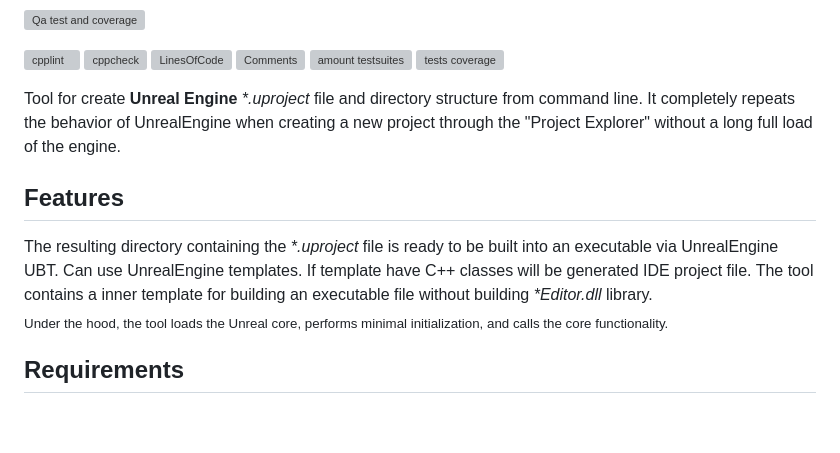
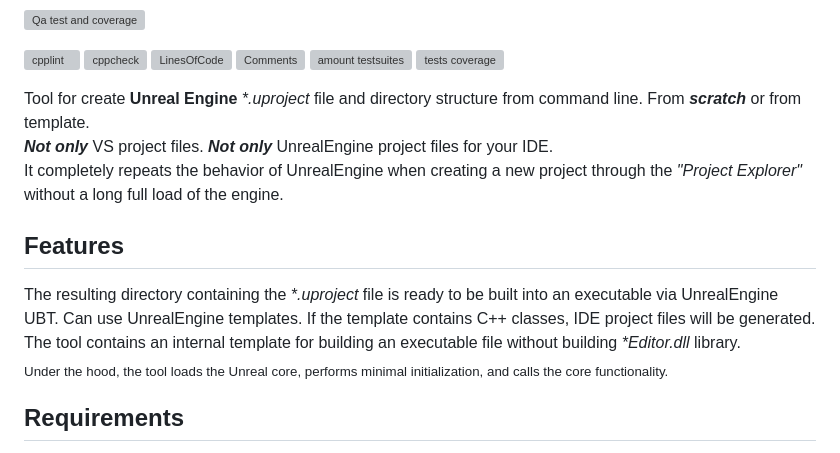
Before and after one commit to Alex0vSky/UePrjCreator, a Markdown page: README.md, the part around the change. GitHub-like rendering; blank space fills up the shorter version; grey boxes are pictures that could not be loaded.

```diff
--- a/README.md
+++ b/README.md
@@ -25,9 +25,11 @@ https://Alex0vSky.github.io/project-qa-report/UePrjCreator/GoogleTestCombinedOut
 https://Alex0vSky.github.io/project-qa-report/UePrjCreator/HtmlReportOcc/index.html
 )
 
-Tool for create __Unreal Engine__ _*.uproject_ file and directory structure from command line. It completely repeats the behavior of UnrealEngine when creating a new project through the "Project Explorer" without a long full load of the engine.
+Tool for create __Unreal Engine__ _*.uproject_ file and directory structure from command line. From ***scratch*** or from template.
+<br/>***Not only*** VS project files. ***Not only*** UnrealEngine project files for your IDE.
+<br/>It completely repeats the behavior of UnrealEngine when creating a new project through the _"Project Explorer"_ without a long full load of the engine.
 ## Features
-The resulting directory containing the _*.uproject_ file is ready to be built into an executable via UnrealEngine UBT. Can use UnrealEngine templates. If template have C++ classes will be generated IDE project file. The tool contains a inner template for building an executable file without building _*Editor.dll_ library.
+The resulting directory containing the _*.uproject_ file is ready to be built into an executable via UnrealEngine UBT. Can use UnrealEngine templates. If the template contains C++ classes, IDE project files will be generated. The tool contains an internal template for building an executable file without building _*Editor.dll_ library.
 <br/><sub>Under the hood, the tool loads the Unreal core, performs minimal initialization, and calls the core functionality.</sub>
 ## Requirements
 Requires installed Unreal Engine version 4.
```
